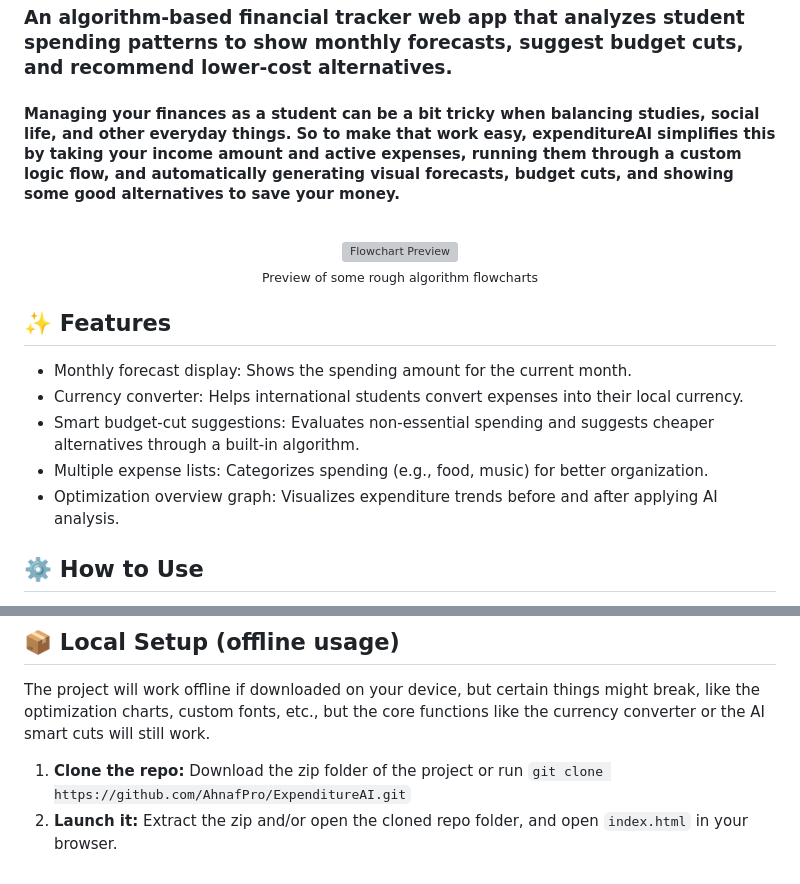
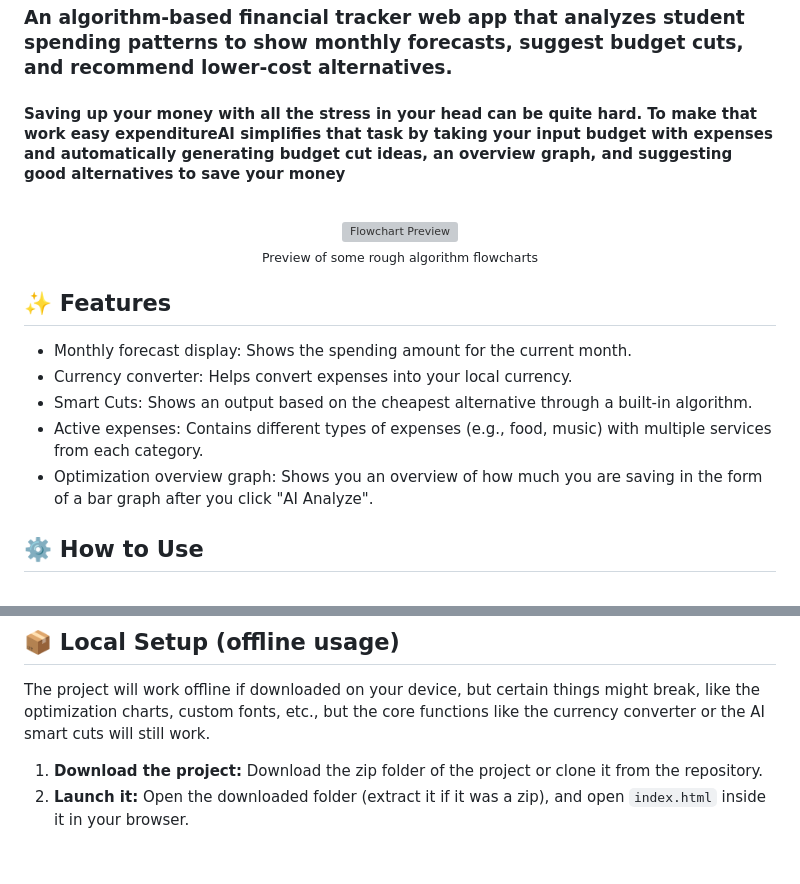
Before and after one commit to AhnafPro/ExpenditureAI, a Markdown page: README.md, 2 parts joined by grey strips. Rendered like a GitHub page; grey boxes are pictures that could not be loaded.

```diff
--- a/README.md
+++ b/README.md
@@ -14,7 +14,7 @@
 ![Static Badge](https://img.shields.io/badge/website-url?style=for-the-badge&link=https%3A%2F%2Fexpenditureai.rf.gd%2F) ![Static Badge](https://img.shields.io/badge/project-stardance-blue?style=for-the-badge&link=https%3A%2F%2Fstardance.hackclub.com%2Fprojects%2F57085)
 
 ### An algorithm-based financial tracker web app that analyzes student spending patterns to show monthly forecasts, suggest budget cuts, and recommend lower-cost alternatives.
-#### Managing your finances as a student can be a bit tricky when balancing studies, social life, and other everyday things. So to make that work easy, expenditureAI simplifies this by taking your income amount and active expenses, running them through a custom logic flow, and automatically generating visual forecasts, budget cuts, and showing some good alternatives to save your money.
+#### Saving up your money with all the stress in your head can be quite hard. To make that work easy expenditureAI simplifies that task by taking your input budget with expenses and automatically generating budget cut ideas, an overview graph, and suggesting good alternatives to save your money
 <br>
 
 <p align="center">
@@ -25,10 +25,10 @@
 
 ## ✨ Features
 - Monthly forecast display: Shows the spending amount for the current month.
-- Currency converter: Helps international students convert expenses into their local currency.
-- Smart budget-cut suggestions: Evaluates non-essential spending and suggests cheaper alternatives through a built-in algorithm.
-- Multiple expense lists: Categorizes spending (e.g., food, music) for better organization.
-- Optimization overview graph: Visualizes expenditure trends before and after applying AI analysis.
+- Currency converter: Helps convert expenses into your local currency.
+- Smart Cuts: Shows an output based on the cheapest alternative through a built-in algorithm.
+- Active expenses: Contains different types of expenses (e.g., food, music) with multiple services from each category.
+- Optimization overview graph: Shows you an overview of how much you are saving in the form of a bar graph after you click "AI Analyze".
 
 ## ⚙️ How to Use
 1. Choose your display currency under the "MONTH FORECAST" box
@@ -39,5 +39,5 @@
 
 ## 📦 Local Setup (offline usage)
 The project will work offline if downloaded on your device, but certain things might break, like the optimization charts, custom fonts, etc., but the core functions like the currency converter or the AI smart cuts will still work.
-1. **Clone the repo:** Download the zip folder of the project or run `git clone https://github.com/AhnafPro/ExpenditureAI.git`
-2. **Launch it:** Extract the zip and/or open the cloned repo folder, and open `index.html` in your browser.
+1. **Download the project:** Download the zip folder of the project or clone it from the repository.
+2. **Launch it:** Open the downloaded folder (extract it if it was a zip), and open `index.html` inside it in your browser.
```
